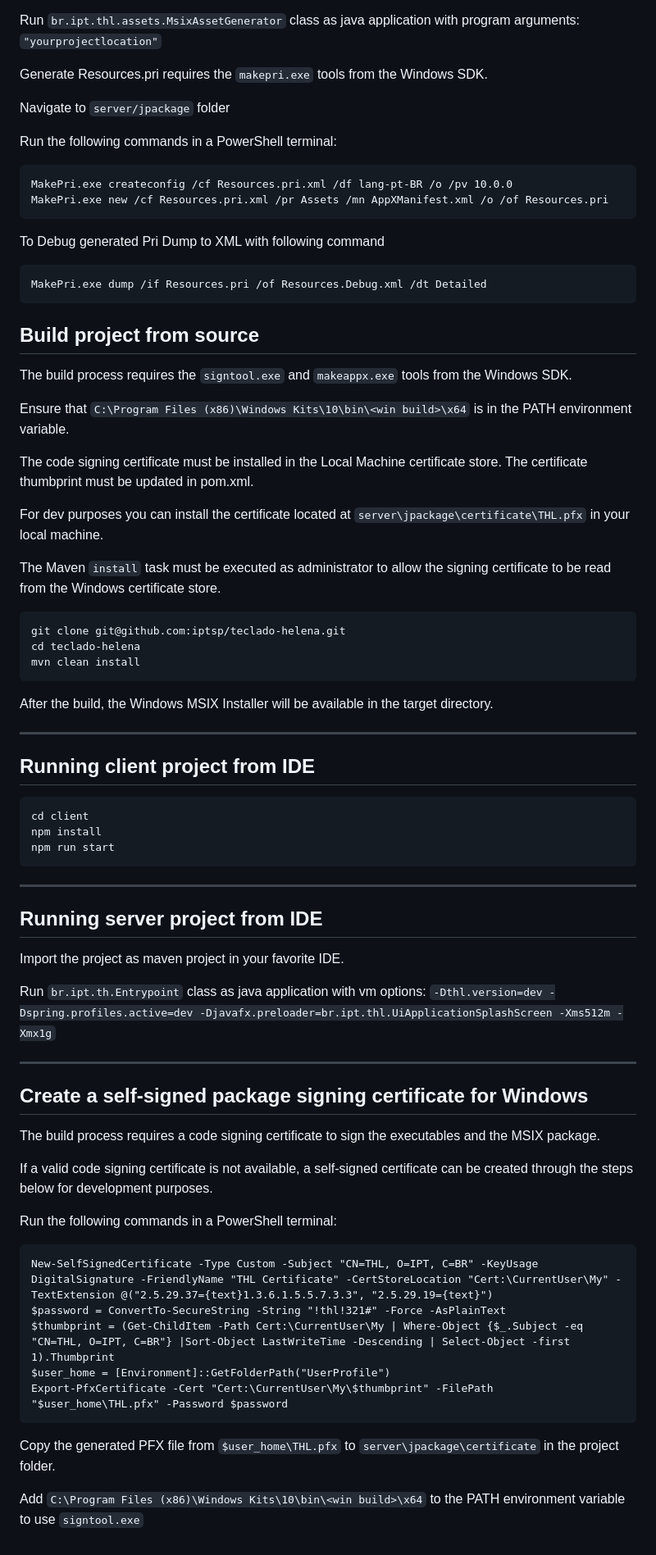
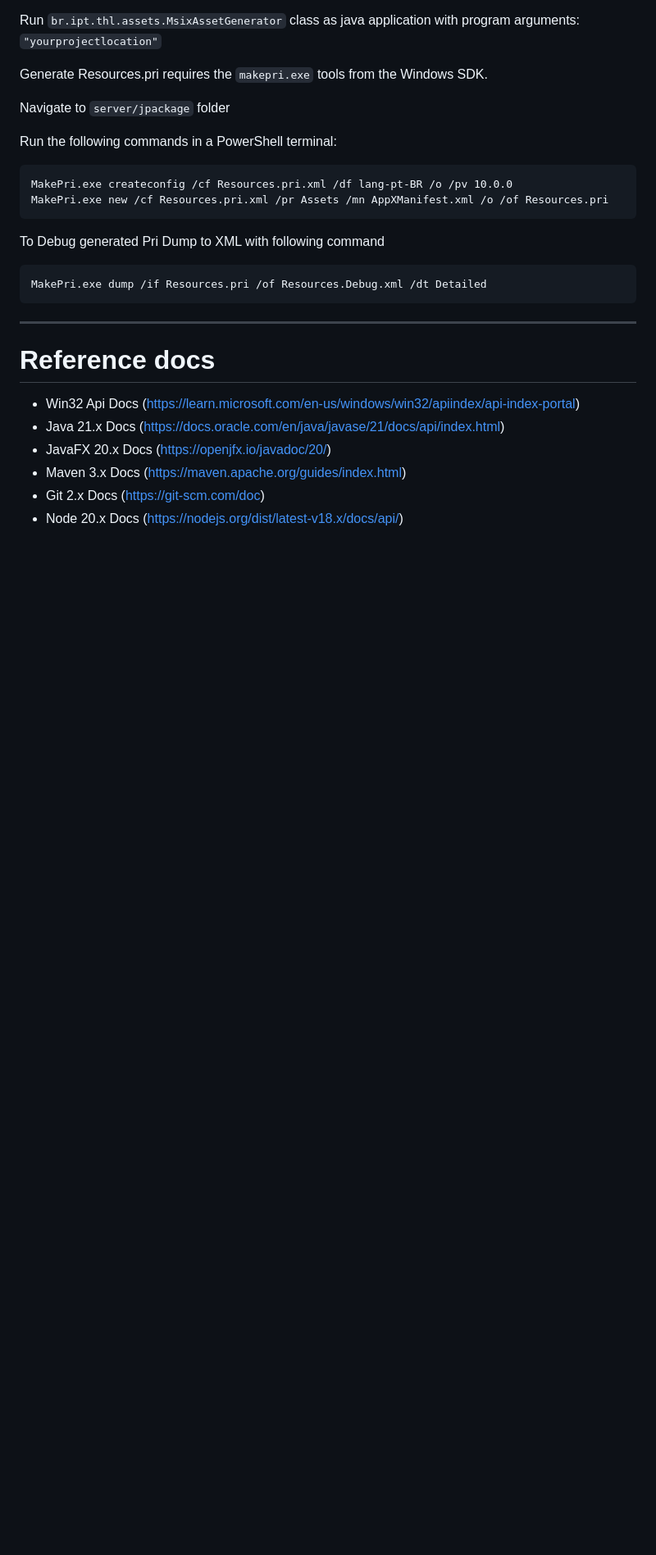
Before and after one commit to iptsp/teclado-helena, a Markdown page: README.md, the part around the change printed below. Shown: that part at 82% size. Rendered like a GitHub page; blank space fills up the shorter version.

````diff
--- a/README.md
+++ b/README.md
@@ -74,66 +117,13 @@ To Debug generated Pri Dump to XML with following command
 MakePri.exe dump /if Resources.pri /of Resources.Debug.xml /dt Detailed
 ```
 
-## Build project from source
-
-The build process requires the `signtool.exe` and `makeappx.exe` tools from the Windows SDK.
-
-Ensure that `C:\Program Files (x86)\Windows Kits\10\bin\<win build>\x64` is in the PATH environment variable.
-
-The code signing certificate must be installed in the Local Machine certificate store.
-The certificate thumbprint must be updated in pom.xml.
-
-For dev purposes you can install the certificate located at ```server\jpackage\certificate\THL.pfx``` in your local machine.
-
-The Maven ```install``` task must be executed as administrator to allow the signing certificate to be read from the Windows certificate store.
-
-```
-git clone git@github.com:iptsp/teclado-helena.git
-cd teclado-helena
-mvn clean install
-```
-
-After the build, the Windows MSIX Installer will be available in the target directory.
-
-
 ***
 
-## Running client project from IDE
+# Reference docs
 
-```
-cd client
-npm install
-npm run start
-```
-
-***
-
-## Running server project from IDE
-
-Import the project as maven project in your favorite IDE.
-
-Run ```br.ipt.th.Entrypoint``` class as java application with vm
-options: ```-Dthl.version=dev -Dspring.profiles.active=dev -Djavafx.preloader=br.ipt.thl.UiApplicationSplashScreen -Xms512m -Xmx1g```
-
-
-***
-
-## Create a self-signed package signing certificate for Windows
-
-The build process requires a code signing certificate to sign the executables and the MSIX package.
-
-If a valid code signing certificate is not available, a self-signed certificate can be created through the steps below for development purposes.
-
-Run the following commands in a PowerShell terminal:
-
-```
-New-SelfSignedCertificate -Type Custom -Subject "CN=THL, O=IPT, C=BR" -KeyUsage DigitalSignature -FriendlyName "THL Certificate" -CertStoreLocation "Cert:\CurrentUser\My" -TextExtension @("2.5.29.37={text}1.3.6.1.5.5.7.3.3", "2.5.29.19={text}")
-$password = ConvertTo-SecureString -String "!thl!321#" -Force -AsPlainText
-$thumbprint = (Get-ChildItem -Path Cert:\CurrentUser\My | Where-Object {$_.Subject -eq "CN=THL, O=IPT, C=BR"} |Sort-Object LastWriteTime -Descending | Select-Object -first 1).Thumbprint
-$user_home = [Environment]::GetFolderPath("UserProfile")
-Export-PfxCertificate -Cert "Cert:\CurrentUser\My\$thumbprint" -FilePath "$user_home\THL.pfx" -Password $password
-```
-
-Copy the generated PFX file from `$user_home\THL.pfx` to `server\jpackage\certificate` in the project folder.
-
-Add `C:\Program Files (x86)\Windows Kits\10\bin\<win build>\x64` to the PATH environment variable to use `signtool.exe`
+* Win32 Api Docs      (https://learn.microsoft.com/en-us/windows/win32/apiindex/api-index-portal)
+* Java 21.x Docs      (https://docs.oracle.com/en/java/javase/21/docs/api/index.html)
+* JavaFX 20.x Docs    (https://openjfx.io/javadoc/20/)
+* Maven 3.x Docs   (https://maven.apache.org/guides/index.html)
+* Git 2.x Docs    (https://git-scm.com/doc)
+* Node 20.x Docs  (https://nodejs.org/dist/latest-v18.x/docs/api/)
````
Also changed, not shown: other parts of README.md (+78 -35 lines).
